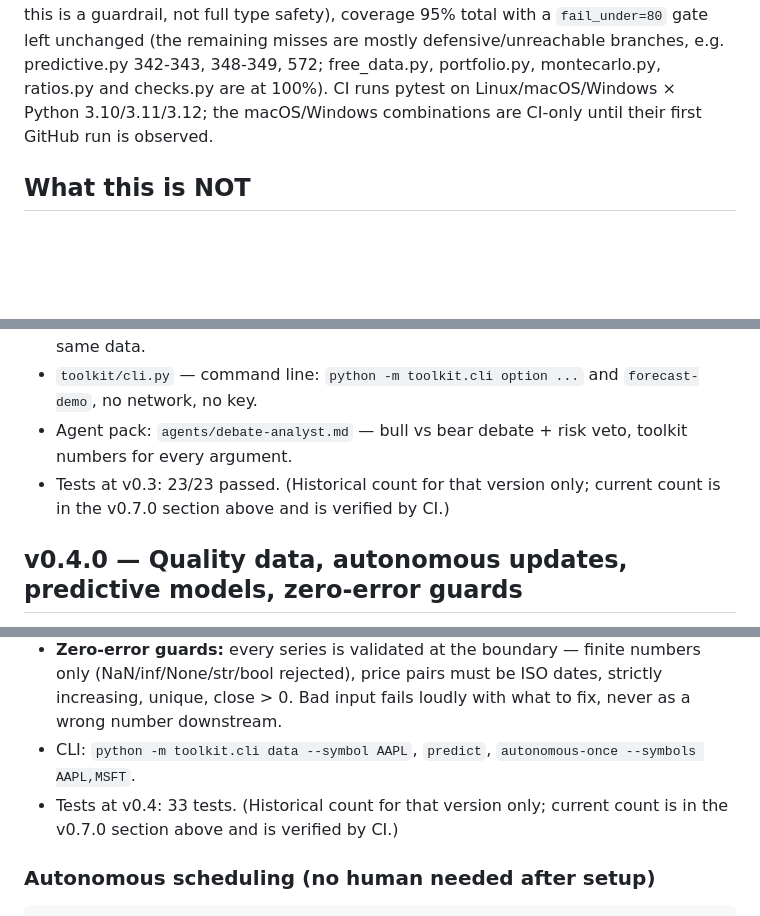
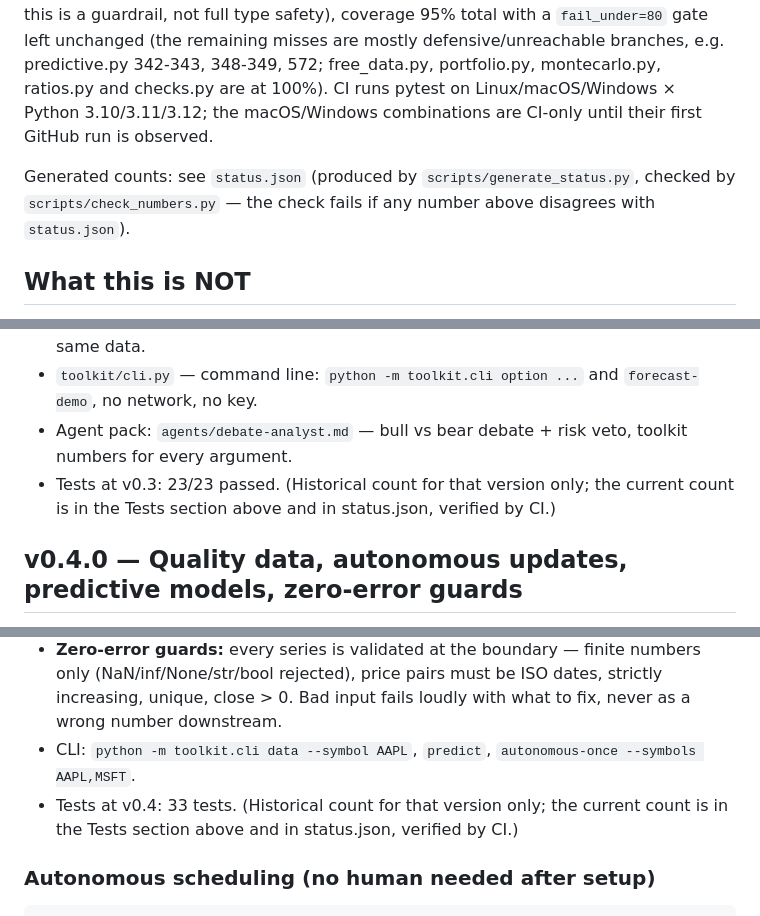
Before and after one commit to ShirjanKhadka1/investment-analyst-toolkit, a Markdown page: README.md, 3 parts joined by grey strips. Rendered like a GitHub page; blank space fills up the shorter version.

Commit message:
Round 3: generated numbers + number check (README.md)

````diff
--- a/README.md
+++ b/README.md
@@ -87,6 +87,10 @@ at 100%). CI runs pytest on Linux/macOS/Windows
 × Python 3.10/3.11/3.12; the macOS/Windows combinations are CI-only
 until their first GitHub run is observed.
 
+Generated counts: see `status.json` (produced by `scripts/generate_status.py`,
+checked by `scripts/check_numbers.py` — the check fails if any number above
+disagrees with `status.json`).
+
 ## What this is NOT
 
 - Not a stock screener with live prices (no data vendor, no scraping).
@@ -136,7 +140,7 @@ MIT.
 - `toolkit/backtest.py` — moving-average crossover signals (no lookahead: position uses yesterday's signal), backtest with trade costs, buy-and-hold benchmark on the same data.
 - `toolkit/cli.py` — command line: `python -m toolkit.cli option ...` and `forecast-demo`, no network, no key.
 - Agent pack: `agents/debate-analyst.md` — bull vs bear debate + risk veto, toolkit numbers for every argument.
-- Tests at v0.3: 23/23 passed. (Historical count for that version only; current count is in the v0.7.0 section above and is verified by CI.)
+- Tests at v0.3: 23/23 passed. (Historical count for that version only; the current count is in the Tests section above and in status.json, verified by CI.)
 
 ## v0.4.0 — Quality data, autonomous updates, predictive models, zero-error guards
 - **No stale data, ever:** `fetch_fresh_prices()` tries sources in order (Yahoo → Stooq → Alpha Vantage / Twelve Data / FMP with your key), skips any source that fails or is older than `max_age_days`, and raises listing every attempt if all are stale — it never returns stale data labelled fresh, and never invents a price.
@@ -145,7 +149,7 @@ MIT.
 - **Autonomous auto-updating:** `toolkit/autonomous.py` — `run_once()` fetches fresh data, re-runs prediction + performance, writes timestamped + `latest` reports and a hash-chained audit log; one symbol failing never kills the run (its old report is kept, marked STALE). `run_loop()` repeats daily by default. Research only — no trades, no spend.
 - **Zero-error guards:** every series is validated at the boundary — finite numbers only (NaN/inf/None/str/bool rejected), price pairs must be ISO dates, strictly increasing, unique, close > 0. Bad input fails loudly with what to fix, never as a wrong number downstream.
 - CLI: `python -m toolkit.cli data --symbol AAPL`, `predict`, `autonomous-once --symbols AAPL,MSFT`.
-- Tests at v0.4: 33 tests. (Historical count for that version only; current count is in the v0.7.0 section above and is verified by CI.)
+- Tests at v0.4: 33 tests. (Historical count for that version only; the current count is in the Tests section above and in status.json, verified by CI.)
 
 ### Autonomous scheduling (no human needed after setup)
 ```
````
Also changed, not shown: other parts of README.md (+2 -2 lines).
